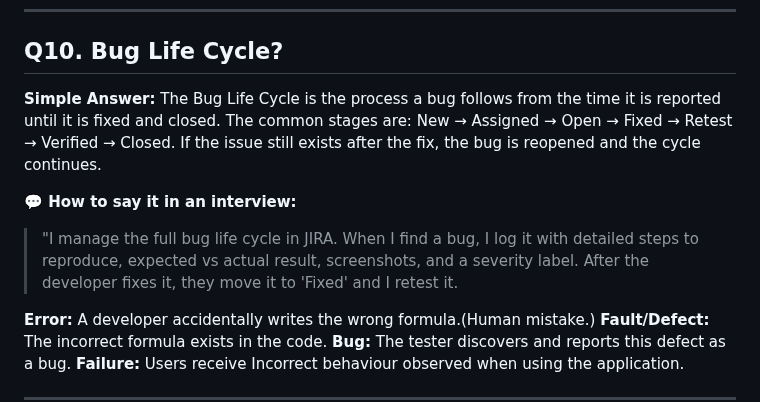
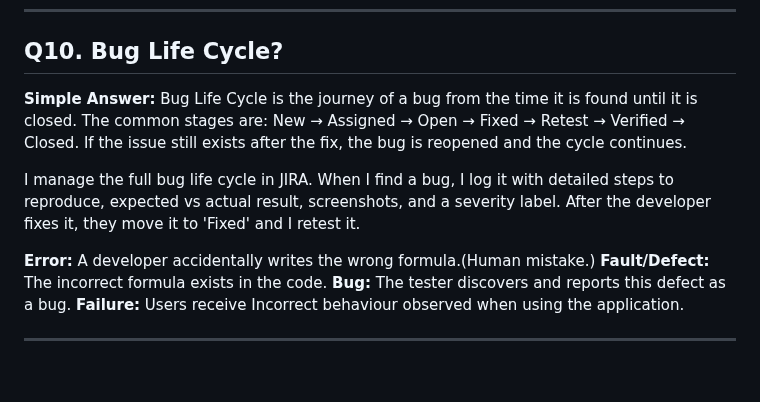
Before and after one commit to vogueversestudio-sys/interview-sdet-qa, a Markdown page: 07_Review_Agile_SDLC_Framework.md, the part around the change. Rendered like a GitHub page; blank space fills up the shorter version.

```diff
--- a/07_Review_Agile_SDLC_Framework.md
+++ b/07_Review_Agile_SDLC_Framework.md
@@ -179,11 +179,11 @@ I do both verification and validation in my work.
 ## Q10. Bug Life Cycle?
 
 **Simple Answer:**
-The Bug Life Cycle is the process a bug follows from the time it is reported until it is fixed and closed. The common stages are: New → Assigned → Open → Fixed → Retest → Verified → Closed. If the issue still exists after the fix, the bug is reopened and the cycle continues.
+Bug Life Cycle is the journey of a bug from the time it is found until it is closed.
+The common stages are: New → Assigned → Open → Fixed → Retest → Verified → Closed.
+If the issue still exists after the fix, the bug is reopened and the cycle continues.
 
-**💬 How to say it in an interview:**
-> "I manage the full bug life cycle in JIRA. When I find a bug, I log it with detailed steps to reproduce, expected vs actual result, screenshots, and a severity label.
->  After the developer fixes it, they move it to 'Fixed' and I retest it.
+I manage the full bug life cycle in JIRA. When I find a bug, I log it with detailed steps to reproduce, expected vs actual result, screenshots, and a severity label. After the developer fixes it, they move it to 'Fixed' and I retest it.
 
 **Error:** A developer accidentally writes the wrong formula.(Human mistake.)
 **Fault/Defect:** The incorrect formula exists in the code.
```
